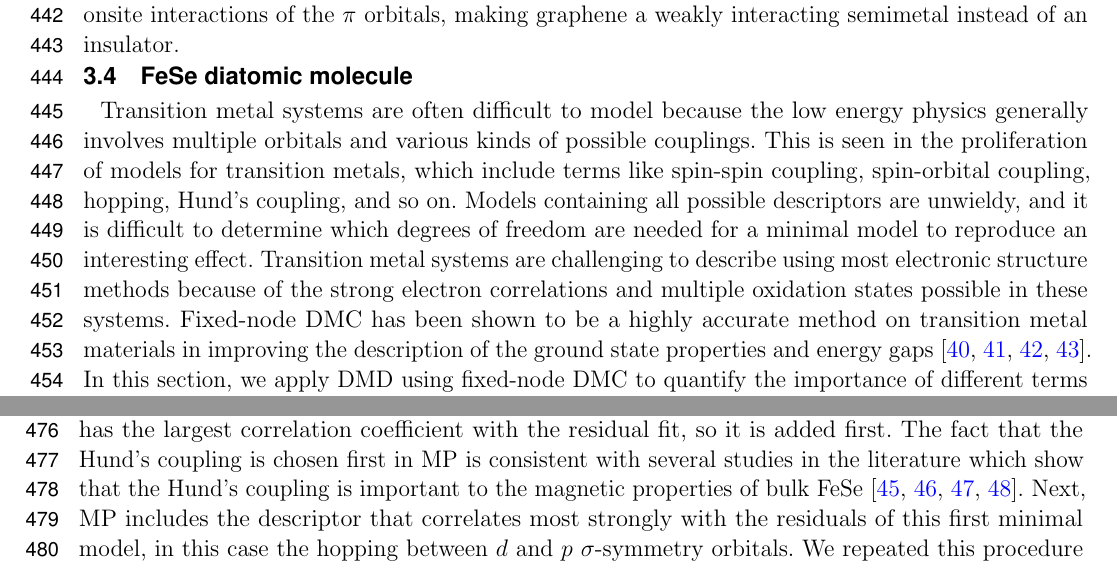
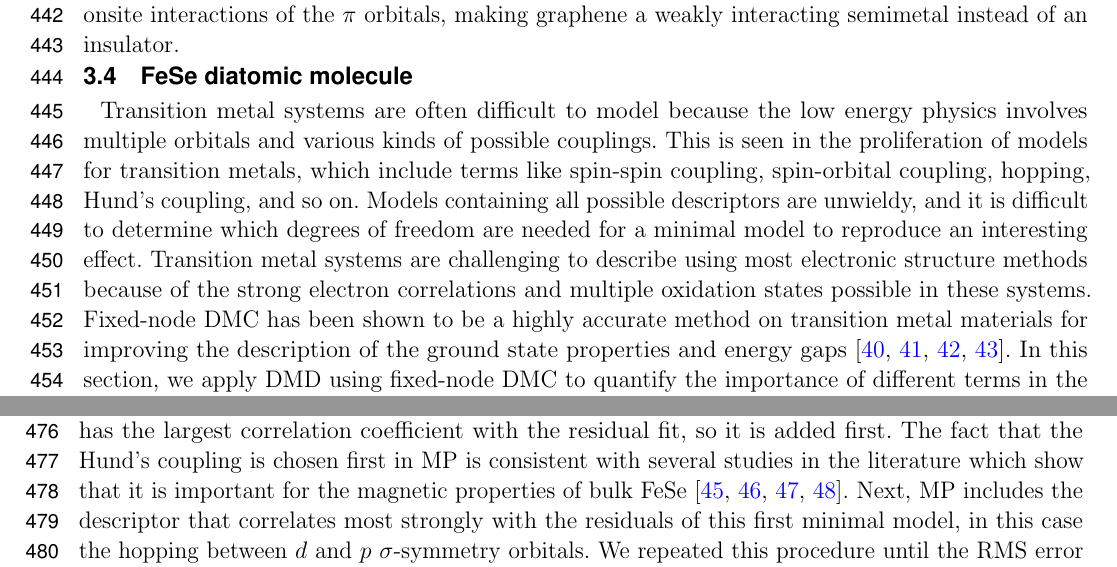
Before and after one commit to hiteshjc/Downfolding, a LaTeX document (Downfolding_review/main.tex, which reads Downfolding_review/fese.tex): two parts of pages 14 and 15 of 26, joined at a grey line, cut so that both start at the same text. Compiled offline with pdfLaTeX.

Commit message:
Changes in FeSe

```diff
--- a/Downfolding_review/fese.tex
+++ b/Downfolding_review/fese.tex
@@ -1,10 +1,10 @@
 \subsection{FeSe diatomic molecule}
 \label{subsection:fese}
-Transition metal systems are often difficult to model because the low energy physics generally involves multiple orbitals and various kinds of possible couplings.
+Transition metal systems are often difficult to model because the low energy physics involves multiple orbitals and various kinds of possible couplings.
 This is seen in the proliferation of models for transition metals, which include terms like spin-spin coupling, spin-orbital coupling, hopping, Hund's coupling, and so on.
 Models containing all possible descriptors are unwieldy, and it is difficult to determine which degrees of freedom are needed for a minimal model to reproduce an interesting effect.
 Transition metal systems are challenging to describe using most electronic structure methods because of the strong electron correlations and multiple oxidation states possible in these systems.
-Fixed-node DMC has been shown to be a highly accurate method on transition metal materials in improving the description of the ground state properties and energy gaps~\cite{Foyevtsova2014, Wagner_Abbamonte, Zheng2015, Wagner2016}. In this section, we apply DMD using fixed-node DMC to quantify the importance of different terms in the effective Hamiltonian in a FeSe diatomic molecule with a bond length equal to that of the iron based superconductor, FeSe~\cite{kumar_crystal_2010}, in order to help identifying the descriptors that may be relevant in the bulk material.
+Fixed-node DMC has been shown to be a highly accurate method on transition metal materials for improving the description of the ground state properties and energy gaps~\cite{Foyevtsova2014, Wagner_Abbamonte, Zheng2015, Wagner2016}. In this section, we apply DMD using fixed-node DMC to quantify the importance of different terms in the effective Hamiltonian in a FeSe diatomic molecule with a bond length equal to that of the iron based superconductor, FeSe~\cite{kumar_crystal_2010}, in order to help identifying the descriptors that may be relevant in the bulk material.
 \begin{figure*}[htb]
   \centering
   \includegraphics[width=0.8\textwidth]{./Figures/fese.eps}
@@ -76,7 +76,7 @@ To generate a minimal description of the system, we employed a matching pursuit
 MP chooses to add descriptors based on their correlation with the residual of the linear fit.
 We started with a model that only consists of $E_0$. The Hund's coupling descriptor [first term in Eq.~\eqref{eqn:hund1}]
 has the largest correlation coefficient with the residual fit, so it is added first. The fact that the Hund's coupling is chosen first in MP
-is consistent with several studies in the literature which show that the Hund's coupling is important to the magnetic properties of bulk FeSe~\cite{demedici_hunds_2011,de_medici_janus-faced_2011,georges_strong_2013,busemeyer_competing_2016}.
+is consistent with several studies in the literature which show that it is important for the magnetic properties of bulk FeSe~\cite{demedici_hunds_2011,de_medici_janus-faced_2011,georges_strong_2013,busemeyer_competing_2016}.
 Next, MP includes the descriptor that correlates most strongly with the residuals of this first minimal model, in this case the hopping between $d$ and $p$ $\sigma$-symmetry orbitals.
 We repeated this procedure until the RMS error did not improve more than 0.05 eV upon adding a new parameter.
 This criterion was chosen to strike a balance between the complexity of the model and the accuracy in reproducing the data set.
```
